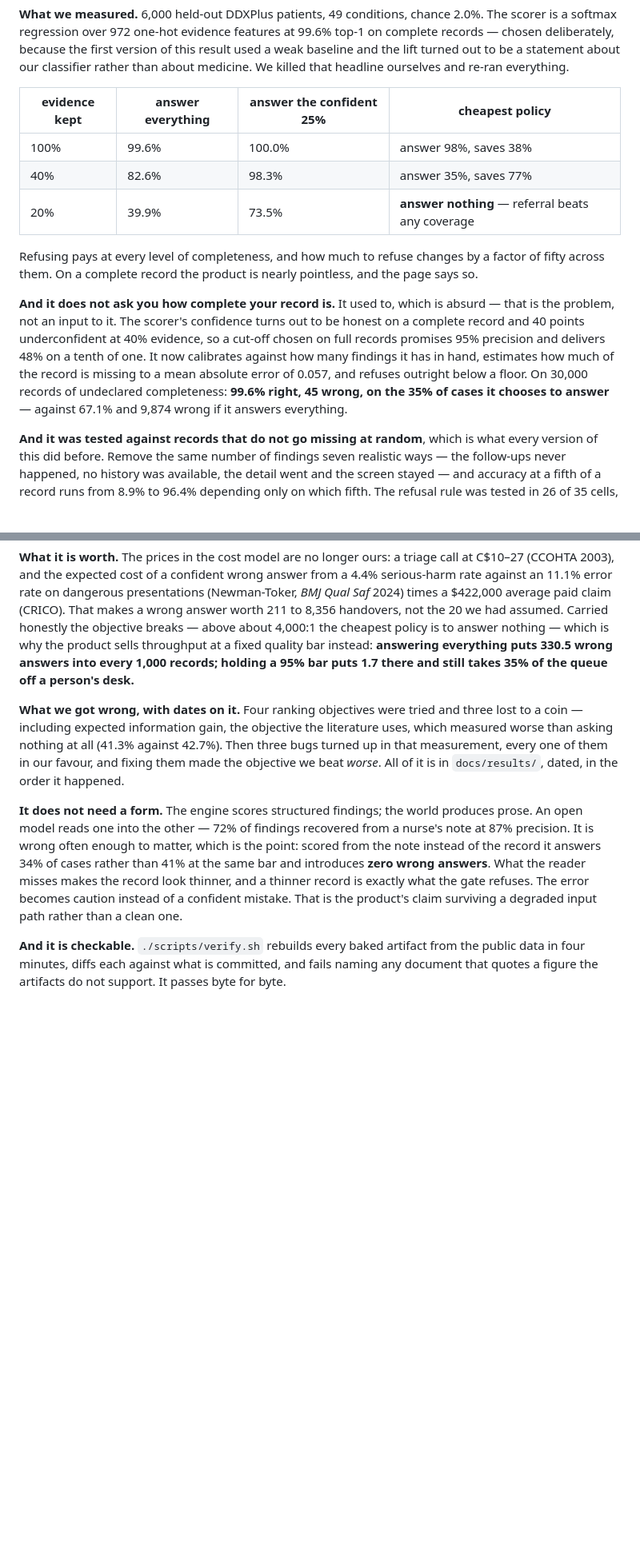
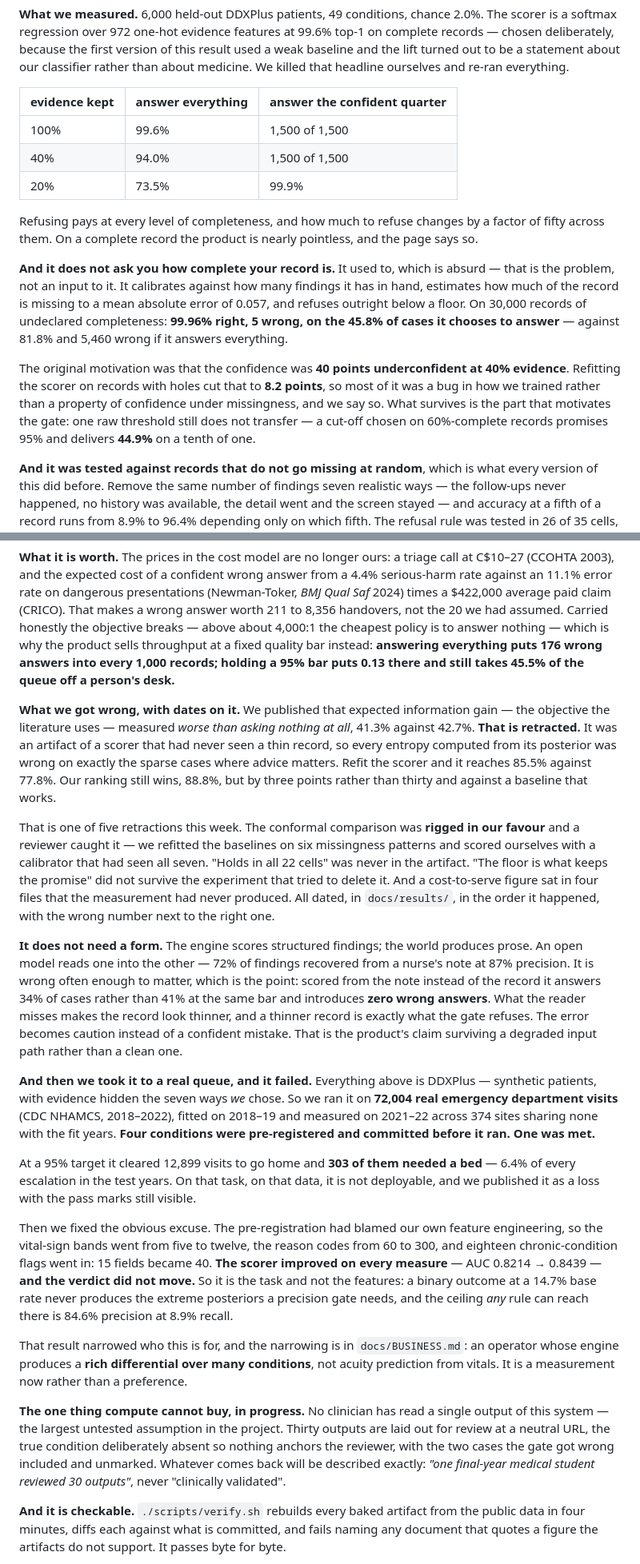
Before and after one commit to shivang-goliyan/askfirst, a Markdown page: docs/SUBMISSION.md, 2 parts joined by grey strips. Shown at 80% size. Rendered like a GitHub page; blank space fills up the shorter version.

Commit message:
docs: bring the submission copy up to date, and put the failure in it
The submission still described the scorer we replaced yesterday and was missing the two things
most worth reading.

Refreshed: the headline is 99.96% right with 5 wrong on 45.8% of cases against 81.8% and 5,460,
the risk-coverage table is rebuilt from the artifact and reports "1,500 of 1,500" rather than
100%, the economics are 176 wrong per 1,000 against 0.13 at a 95% bar, and the 40-points-
underconfident motivation is stated as having been cut to 8.2 by refitting - most of it was a bug
in how we trained rather than a fact about confidence.

The information-gain retraction is now written as a retraction rather than a win, alongside the
other four from this week: the rigged conformal comparison, "holds in all 22 cells" which was
never in the artifact, "the floor is what keeps the promise" which did not survive the experiment
that tried to delete it, and a cost-to-serve figure that sat in four files the measurement never
produced.

ADDED, because it was missing entirely and it is the strongest thing here: the real queue. 72,004
NHAMCS emergency department visits, four conditions pre-registered and committed before the run,
one met, and 303 people cleared to go home who needed a bed. Then the follow-up that rules out
the excuse - we fixed the feature engineering the pre-registration had blamed, the scorer improved
on every measure, and the verdict did not move - which is what turns "our thing failed" into "we
found the limit of the task".

Also added: the clinician review in progress, described in the words it will be reported in, and
the vision model as the AMD day's headline job with its licence verified and its two ROCm hazards
named in advance.

```diff
--- a/docs/SUBMISSION.md
+++ b/docs/SUBMISSION.md
@@ -45,22 +45,26 @@ deliberately, because the first version of this result used a weak baseline and
 to be a statement about our classifier rather than about medicine. We killed that headline
 ourselves and re-ran everything.
 
-| evidence kept | answer everything | answer the confident 25% | cheapest policy |
-|---|---|---|---|
-| 100% | 99.6% | 100.0% | answer 98%, saves 38% |
-| 40% | 82.6% | 98.3% | answer 35%, saves 77% |
-| 20% | 39.9% | 73.5% | **answer nothing** — referral beats any coverage |
+| evidence kept | answer everything | answer the confident quarter |
+|---|---|---|
+| 100% | 99.6% | 1,500 of 1,500 |
+| 40% | 94.0% | 1,500 of 1,500 |
+| 20% | 73.5% | 99.9% |
 
 Refusing pays at every level of completeness, and how much to refuse changes by a factor of fifty
 across them. On a complete record the product is nearly pointless, and the page says so.
 
 **And it does not ask you how complete your record is.** It used to, which is absurd — that is the
-problem, not an input to it. The scorer's confidence turns out to be honest on a complete record
-and 40 points underconfident at 40% evidence, so a cut-off chosen on full records promises 95%
-precision and delivers 48% on a tenth of one. It now calibrates against how many findings it has
-in hand, estimates how much of the record is missing to a mean absolute error of 0.057, and refuses outright below a
-floor. On 30,000 records of undeclared completeness: **99.6% right, 45 wrong, on the 35% of cases
-it chooses to answer** — against 67.1% and 9,874 wrong if it answers everything.
+problem, not an input to it. It calibrates against how many findings it has in hand, estimates how
+much of the record is missing to a mean absolute error of 0.057, and refuses outright below a
+floor. On 30,000 records of undeclared completeness: **99.96% right, 5 wrong, on the 45.8% of
+cases it chooses to answer** — against 81.8% and 5,460 wrong if it answers everything.
+
+The original motivation was that the confidence was **40 points underconfident at 40% evidence**.
+Refitting the scorer on records with holes cut that to **8.2 points**, so most of it was a bug in
+how we trained rather than a property of confidence under missingness, and we say so. What
+survives is the part that motivates the gate: one raw threshold still does not transfer — a
+cut-off chosen on 60%-complete records promises 95% and delivers **44.9%** on a tenth of one.
 
 **And it was tested against records that do not go missing at random**, which is what every
 version of this did before. Remove the same number of findings seven realistic ways — the
@@ -80,14 +84,23 @@ against an 11.1% error rate on dangerous presentations (Newman-Toker, *BMJ Qual
 $422,000 average paid claim (CRICO). That makes a wrong answer worth 211 to 8,356 handovers, not
 the 20 we had assumed. Carried honestly the objective breaks — above about 4,000:1 the cheapest
 policy is to answer nothing — which is why the product sells throughput at a fixed quality bar
-instead: **answering everything puts 330.5 wrong answers into every 1,000 records; holding a 95%
-bar puts 1.7 there and still takes 35% of the queue off a person's desk.**
+instead: **answering everything puts 176 wrong answers into every 1,000 records; holding a 95%
+bar puts 0.13 there and still takes 45.5% of the queue off a person's desk.**
 
-**What we got wrong, with dates on it.** Four ranking objectives were tried and three lost to a
-coin — including expected information gain, the objective the literature uses, which measured worse
-than asking nothing at all (41.3% against 42.7%). Then three bugs turned up in that measurement,
-every one of them in our favour, and fixing them made the objective we beat *worse*. All of it is
-in `docs/results/`, dated, in the order it happened.
+**What we got wrong, with dates on it.** We published that expected information gain — the
+objective the literature uses — measured *worse than asking nothing at all*, 41.3% against 42.7%.
+**That is retracted.** It was an artifact of a scorer that had never seen a thin record, so every
+entropy computed from its posterior was wrong on exactly the sparse cases where advice matters.
+Refit the scorer and it reaches 85.5% against 77.8%. Our ranking still wins, 88.8%, but by three
+points rather than thirty and against a baseline that works.
+
+That is one of five retractions this week. The conformal comparison was **rigged in our favour**
+and a reviewer caught it — we refitted the baselines on six missingness patterns and scored
+ourselves with a calibrator that had seen all seven. "Holds in all 22 cells" was never in the
+artifact. "The floor is what keeps the promise" did not survive the experiment that tried to
+delete it. And a cost-to-serve figure sat in four files that the measurement had never produced.
+All dated, in `docs/results/`, in the order it happened, with the wrong number next to the right
+one.
 
 **It does not need a form.** The engine scores structured findings; the world produces prose. An
 open model reads one into the other — 72% of findings recovered from a nurse's note at 87%
@@ -96,6 +109,33 @@ of the record it answers 34% of cases rather than 41% at the same bar and introd
 answers**. What the reader misses makes the record look thinner, and a thinner record is exactly
 what the gate refuses. The error becomes caution instead of a confident mistake. That is the
 product's claim surviving a degraded input path rather than a clean one.
+
+**And then we took it to a real queue, and it failed.** Everything above is DDXPlus — synthetic
+patients, with evidence hidden the seven ways *we* chose. So we ran it on **72,004 real emergency
+department visits** (CDC NHAMCS, 2018–2022), fitted on 2018–19 and measured on 2021–22 across 374
+sites sharing none with the fit years. **Four conditions were pre-registered and committed before
+it ran. One was met.**
+
+At a 95% target it cleared 12,899 visits to go home and **303 of them needed a bed** — 6.4% of
+every escalation in the test years. On that task, on that data, it is not deployable, and we
+published it as a loss with the pass marks still visible.
+
+Then we fixed the obvious excuse. The pre-registration had blamed our own feature engineering, so
+the vital-sign bands went from five to twelve, the reason codes from 60 to 300, and eighteen
+chronic-condition flags went in: 15 fields became 40. **The scorer improved on every measure** —
+AUC 0.8214 → 0.8439 — **and the verdict did not move.** So it is the task and not the features: a
+binary outcome at a 14.7% base rate never produces the extreme posteriors a precision gate needs,
+and the ceiling *any* rule can reach there is 84.6% precision at 8.9% recall.
+
+That result narrowed who this is for, and the narrowing is in `docs/BUSINESS.md`: an operator
+whose engine produces a **rich differential over many conditions**, not acuity prediction from
+vitals. It is a measurement now rather than a preference.
+
+**The one thing compute cannot buy, in progress.** No clinician has read a single output of this
+system — the largest untested assumption in the project. Thirty outputs are laid out for review at
+a neutral URL, the true condition deliberately absent so nothing anchors the reviewer, with the
+two cases the gate got wrong included and unmarked. Whatever comes back will be described exactly:
+*"one final-year medical student reviewed 30 outputs"*, never "clinically validated".
 
 **And it is checkable.** `./scripts/verify.sh` rebuilds every baked artifact from the public data
 in four minutes, diffs each against what is committed, and fails naming any document that quotes a
```
Also changed, not shown: other parts of docs/SUBMISSION.md (+8 -2 lines).
